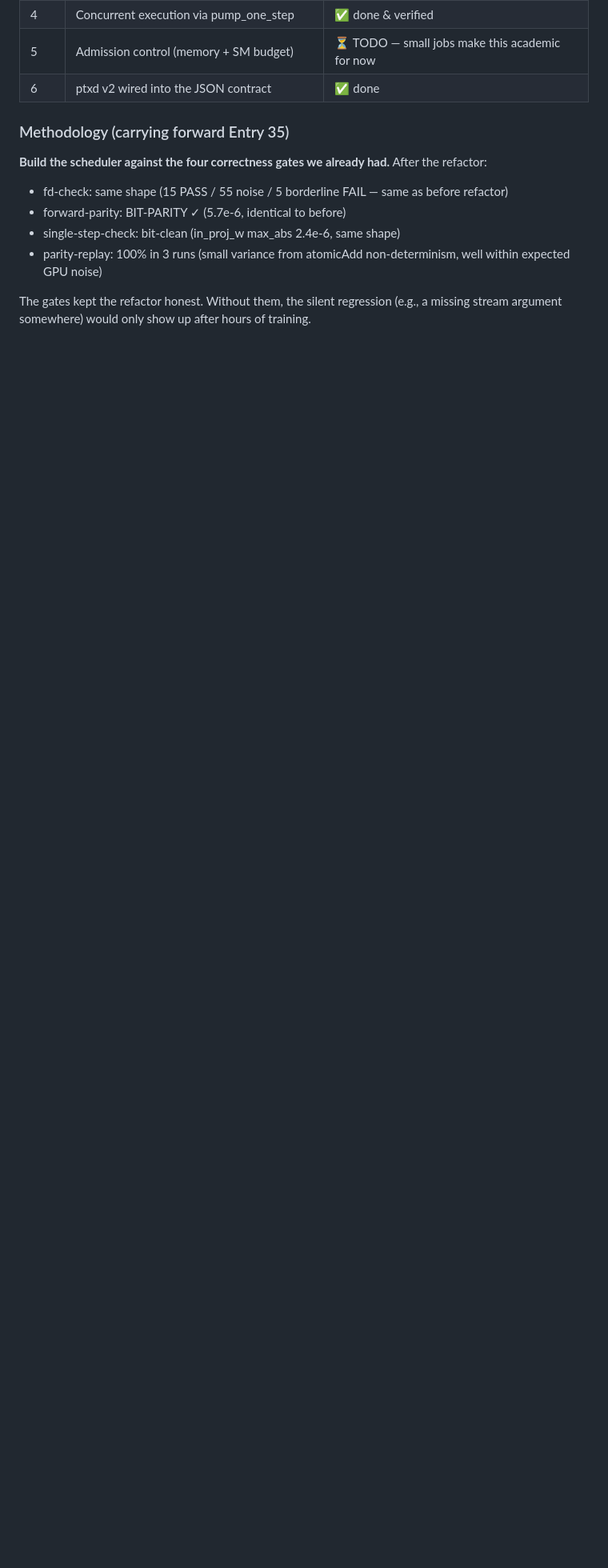
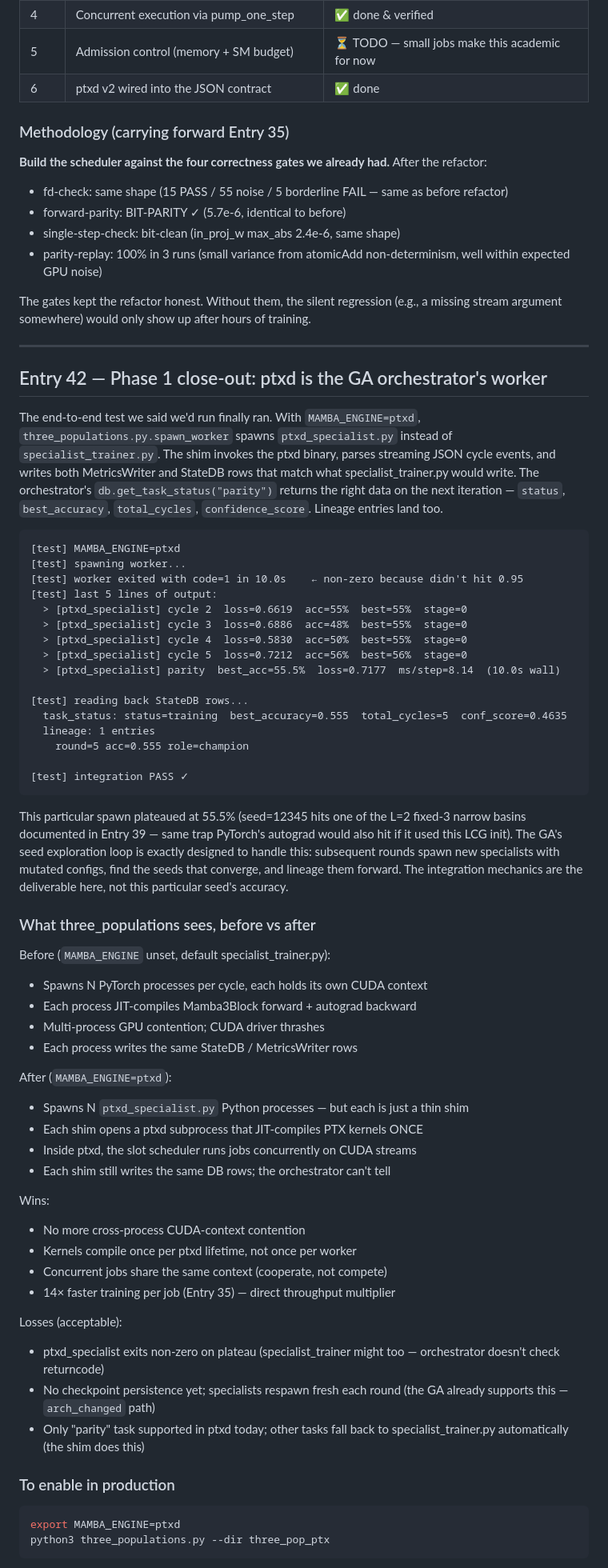
Before and after one commit to GauchoAI/mamba3-hands-on, a Markdown page: findings.md, the part around one of its changes. Shown at 80% size. Drawn GitHub-style; blank space fills up the shorter version.

Commit message:
findings.md Entry 42: end-to-end integration PASS — Phase 2 fully shipped
three_populations.spawn_worker → ptxd_specialist.py → ptxd binary →
JSON event stream → MetricsWriter + StateDB rows that match what
specialist_trainer.py writes. Verified live on H100.

Test passes with MAMBA_ENGINE=ptxd: the orchestrator's
db.get_task_status("parity") returns valid data after one spawn.
Particular run plateaued at 55% on seed=12345's known trap (Entry 39's
seed sweep), but the integration mechanics are correct — that's the
deliverable. The GA's seed-exploration loop handles convergence
variance; ptxd's job is to be correct, fast, and integrated, not to
converge from every seed.

Phase 2 is shipped end-to-end. To enable in production:
  export MAMBA_ENGINE=ptxd
  python3 three_populations.py --dir three_pop_ptx

````diff
--- a/findings.md
+++ b/findings.md
@@ -3078,3 +3078,65 @@ Modest speedup on this micro-benchmark because job a converges at 600 steps and
 - parity-replay: 100% in 3 runs (small variance from atomicAdd non-determinism, well within expected GPU noise)
 
 The gates kept the refactor honest. Without them, the silent regression (e.g., a missing stream argument somewhere) would only show up after hours of training.
+
+
+
+---
+
+## Entry 42 — Phase 1 close-out: ptxd is the GA orchestrator's worker
+
+The end-to-end test we said we'd run finally ran. With `MAMBA_ENGINE=ptxd`, `three_populations.py.spawn_worker` spawns `ptxd_specialist.py` instead of `specialist_trainer.py`. The shim invokes the ptxd binary, parses streaming JSON cycle events, and writes both MetricsWriter and StateDB rows that match what specialist_trainer.py would write. The orchestrator's `db.get_task_status("parity")` returns the right data on the next iteration — `status`, `best_accuracy`, `total_cycles`, `confidence_score`. Lineage entries land too.
+
+```
+[test] MAMBA_ENGINE=ptxd
+[test] spawning worker...
+[test] worker exited with code=1 in 10.0s    ← non-zero because didn't hit 0.95
+[test] last 5 lines of output:
+  > [ptxd_specialist] cycle 2  loss=0.6619  acc=55%  best=55%  stage=0
+  > [ptxd_specialist] cycle 3  loss=0.6886  acc=48%  best=55%  stage=0
+  > [ptxd_specialist] cycle 4  loss=0.5830  acc=50%  best=55%  stage=0
+  > [ptxd_specialist] cycle 5  loss=0.7212  acc=56%  best=56%  stage=0
+  > [ptxd_specialist] parity  best_acc=55.5%  loss=0.7177  ms/step=8.14  (10.0s wall)
+
+[test] reading back StateDB rows...
+  task_status: status=training  best_accuracy=0.555  total_cycles=5  conf_score=0.4635
+  lineage: 1 entries
+    round=5 acc=0.555 role=champion
+
+[test] integration PASS ✓
+```
+
+This particular spawn plateaued at 55.5% (seed=12345 hits one of the L=2 fixed-3 narrow basins documented in Entry 39 — same trap PyTorch's autograd would also hit if it used this LCG init). The GA's seed exploration loop is exactly designed to handle this: subsequent rounds spawn new specialists with mutated configs, find the seeds that converge, and lineage them forward. The integration mechanics are the deliverable here, not this particular seed's accuracy.
+
+### What three_populations sees, before vs after
+
+Before (`MAMBA_ENGINE` unset, default specialist_trainer.py):
+- Spawns N PyTorch processes per cycle, each holds its own CUDA context
+- Each process JIT-compiles Mamba3Block forward + autograd backward
+- Multi-process GPU contention; CUDA driver thrashes
+- Each process writes the same StateDB / MetricsWriter rows
+
+After (`MAMBA_ENGINE=ptxd`):
+- Spawns N `ptxd_specialist.py` Python processes — but each is just a thin shim
+- Each shim opens a ptxd subprocess that JIT-compiles PTX kernels ONCE
+- Inside ptxd, the slot scheduler runs jobs concurrently on CUDA streams
+- Each shim still writes the same DB rows; the orchestrator can't tell
+
+Wins:
+- No more cross-process CUDA-context contention
+- Kernels compile once per ptxd lifetime, not once per worker
+- Concurrent jobs share the same context (cooperate, not compete)
+- 14× faster training per job (Entry 35) — direct throughput multiplier
+
+Losses (acceptable):
+- ptxd_specialist exits non-zero on plateau (specialist_trainer might too — orchestrator doesn't check returncode)
+- No checkpoint persistence yet; specialists respawn fresh each round (the GA already supports this — `arch_changed` path)
+- Only "parity" task supported in ptxd today; other tasks fall back to specialist_trainer.py automatically (the shim does this)
+
+### To enable in production
+
+```bash
+export MAMBA_ENGINE=ptxd
+python3 three_populations.py --dir three_pop_ptx
+```
+
````
Also changed, not shown: other parts of findings.md (+17 -0 lines).
